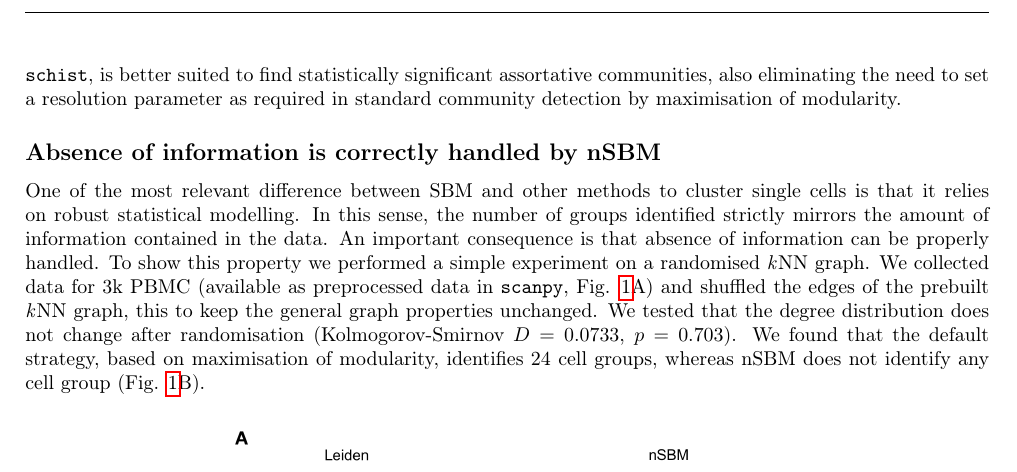
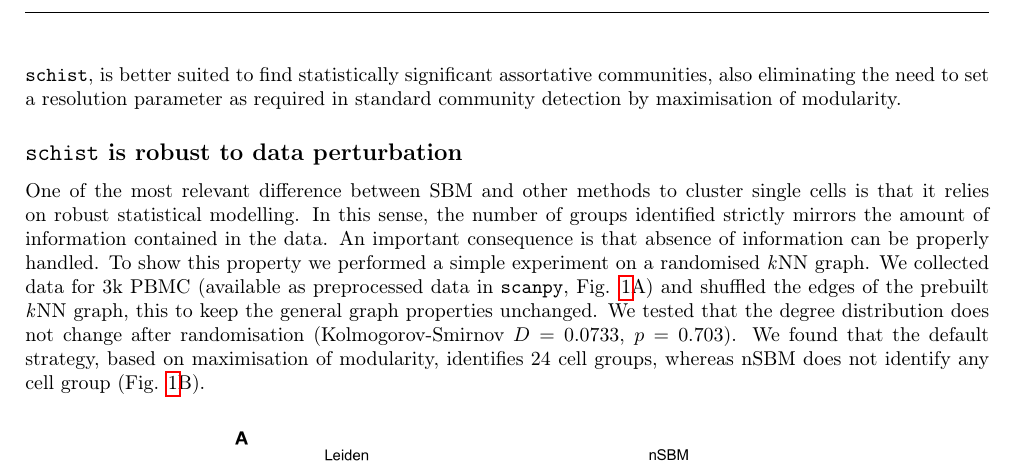
Before and after one commit to dawe/schist-paper, a LaTeX document (manuscript.tex): part of page 3 of 15, cut so that both start at the same text. Compiled offline with pdfLaTeX.

Commit message:
Initial work on random data

```diff
--- a/manuscript.tex
+++ b/manuscript.tex
@@ -162,7 +162,7 @@ Moreover, the Stochastic Block Model has no constraints on what type of modular
 
 %Once a model has been fitted, \texttt{schist} allows to evaluate the difference in entropy given by assigning every cell to every possible group. This step allows to estimate the strength of association of a cell to a specific group (\emph{cell affinity}). We show that cell affinity may have practical application in common tasks in single cell analysis, such as label transfer.
 
-\subsection*{Absence of information is correctly handled by nSBM}
+\subsection*{\texttt{schist} is robust to data perturbation}
 
 One of the most relevant difference between SBM and other methods to cluster single cells is that it relies on robust statistical modelling. In this sense, the number of groups identified strictly mirrors the amount of information contained in the data. An important consequence is that absence of information can be properly handled. To show this property we performed a simple experiment on a randomised \emph{k}NN graph. We collected data for 3k PBMC (available as preprocessed data in \texttt{scanpy}, Fig. \ref{FigureRandom}A) and shuffled the edges of the prebuilt \emph{k}NN graph, this to keep the general graph properties unchanged. We tested that the degree distribution does not change after randomisation (Kolmogorov-Smirnov $D=0.0733$, $p=0.703$). We found that the default strategy, based on maximisation of modularity, identifies 24 cell groups, whereas nSBM does not identify any cell group (Fig. \ref{FigureRandom}B).
 
```
Also changed, not shown: manuscript.tex (2 more changed lines), 2 other files.
